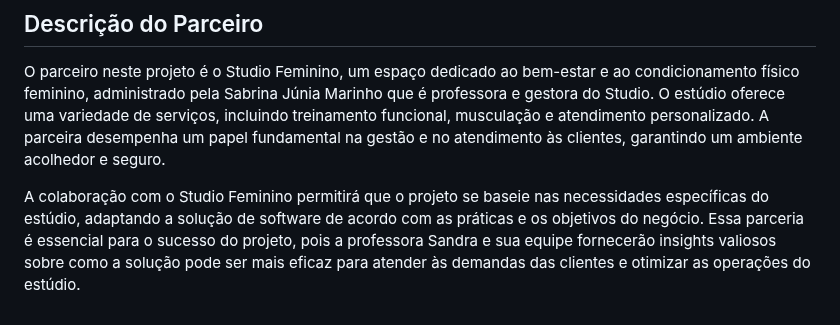
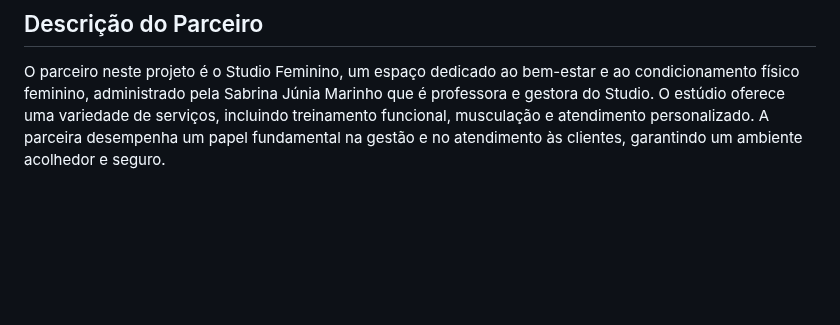
Before and after one commit to ICEI-PUC-Minas-PMV-ADS/pmv-ads-2023-2-e5-proj-empext-t1-pmv-ads-2023-2-e5-proj-gymsync, a Markdown page: docs/01-Documentação de Contexto.md, the part around the change. Drawn GitHub-style; blank space fills up the shorter version.

Commit message:
Correção sugerida: Descrição do Parceiro

```diff
--- a/docs/01-Documentação de Contexto.md
+++ b/docs/01-Documentação de Contexto.md
@@ -33,5 +33,3 @@ Através deste projeto, os alunos têm a oportunidade de contribuir com a socied
 ## Descrição do Parceiro
 
 O parceiro neste projeto é o Studio Feminino, um espaço dedicado ao bem-estar e ao condicionamento físico feminino, administrado pela Sabrina Júnia Marinho que é professora e gestora do Studio. O estúdio oferece uma variedade de serviços, incluindo treinamento funcional, musculação e atendimento personalizado. A parceira desempenha um papel fundamental na gestão e no atendimento às clientes, garantindo um ambiente acolhedor e seguro.
-
-A colaboração com o Studio Feminino permitirá que o projeto se baseie nas necessidades específicas do estúdio, adaptando a solução de software de acordo com as práticas e os objetivos do negócio. Essa parceria é essencial para o sucesso do projeto, pois a professora Sandra e sua equipe fornecerão insights valiosos sobre como a solução pode ser mais eficaz para atender às demandas das clientes e otimizar as operações do estúdio.
```
